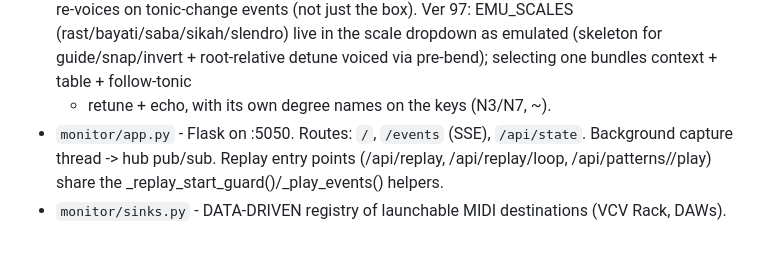
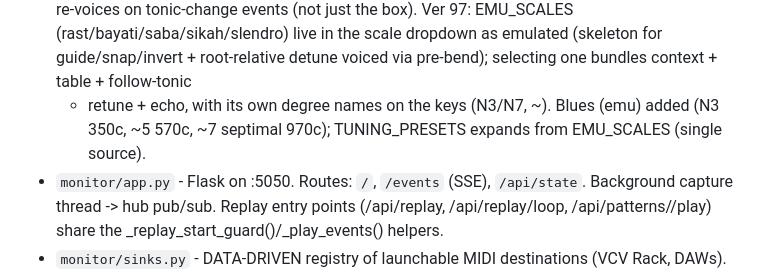
Before and after one commit to puijila-darwini/midi-monitor, a Markdown page: AGENTS.md, the part around the change. GitHub-like rendering; blank space fills up the shorter version.

Commit message:
AGENTS: blues + single-source note

```diff
--- a/AGENTS.md
+++ b/AGENTS.md
@@ -115,7 +115,9 @@ folded into a single web app package in `monitor/`:
   Ver 97: EMU_SCALES (rast/bayati/saba/sikah/slendro) live in the scale
   dropdown as emulated (skeleton for guide/snap/invert + root-relative detune
   voiced via pre-bend); selecting one bundles context + table + follow-tonic
-  + retune + echo, with its own degree names on the keys (N3/N7, ~).
+  + retune + echo, with its own degree names on the keys (N3/N7, ~). Blues
+  (emu) added (N3 350c, ~5 570c, ~7 septimal 970c); TUNING_PRESETS expands
+  from EMU_SCALES (single source).
 - `monitor/app.py`      - Flask on :5050. Routes: `/`, `/events` (SSE),
                           `/api/state`. Background capture thread -> hub pub/sub.
                           Replay entry points (/api/replay, /api/replay/loop,
```
